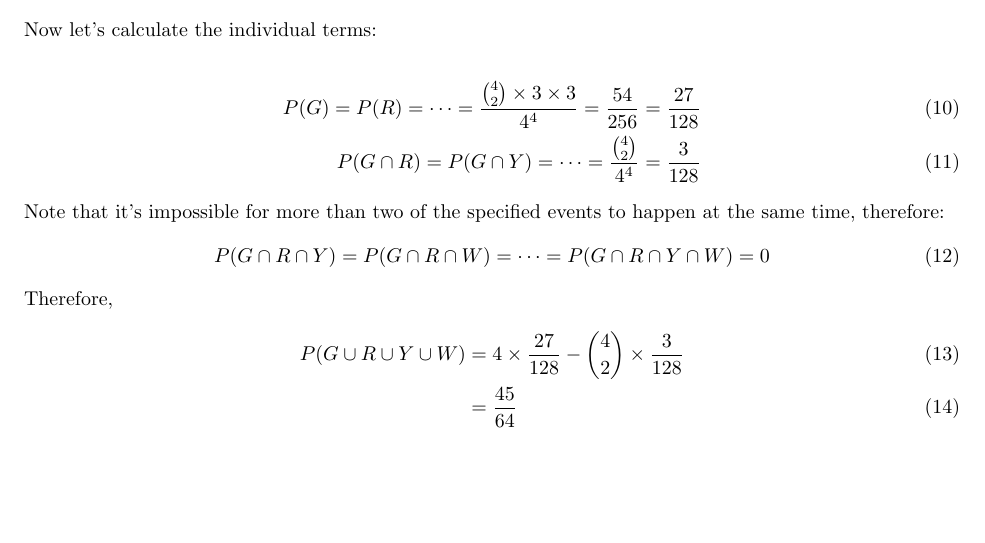
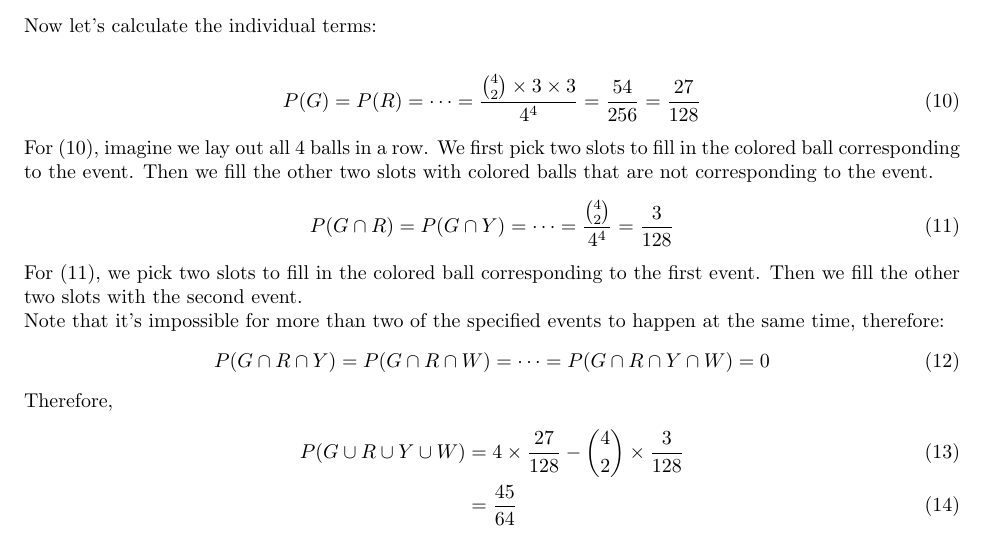
Before and after one commit to moneybabe/MATH, a LaTeX problem sheet (MATH180A/hw1/hw1.tex): part of page 3 of 3, cut so that both start at the same text, the shorter picture padded with empty space. Compiled offline with pdfLaTeX.

Commit message:
refined proof

```diff
--- a/MATH180A/hw1/hw1.tex
+++ b/MATH180A/hw1/hw1.tex
@@ -94,9 +94,14 @@ Let G = \{exactly two balls are green\}, R = \{exactly two balls are red\}, Y =
 Now let's calculate the individual terms:
 
 \begin{align}
-    P(G) = P(R) = \dots = \frac{{4 \choose 2} \times 3 \times 3}{4^4} = \frac{54}{256} = \frac{27}{128}\\
+    P(G) = P(R) = \dots = \frac{{4 \choose 2} \times 3 \times 3}{4^4} = \frac{54}{256} = \frac{27}{128}
+\end{align}
+For (10), imagine we lay out all 4 balls in a row. We first pick two slots to fill in the colored ball corresponding to the event.
+Then we fill the other two slots with colored balls that are not corresponding to the event.
+\begin{align}
     P(G \cap R) = P(G \cap Y) = \dots = \frac{{4 \choose 2}}{4^4} = \frac{3 }{128}
 \end{align}
+For (11), we pick two slots to fill in the colored ball corresponding to the first event. Then we fill the other two slots with the second event. \\
 Note that it's impossible for more than two of the specified events to happen at the same time, therefore:
 \begin{align}
     P(G \cap R \cap Y) = P(G \cap R \cap W) = \dots = P(G \cap R \cap Y \cap W) = 0
```
Also changed, not shown: MATH180A/hw1/hw1.pdf.
